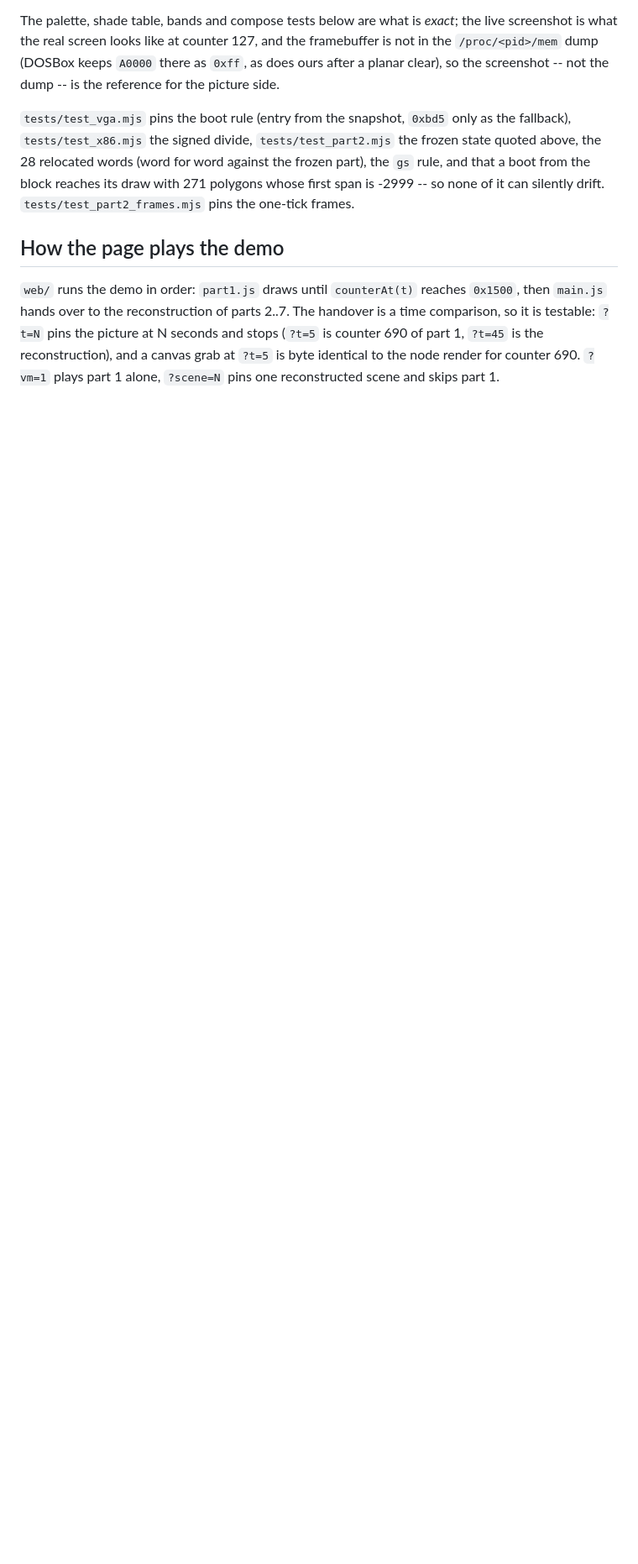
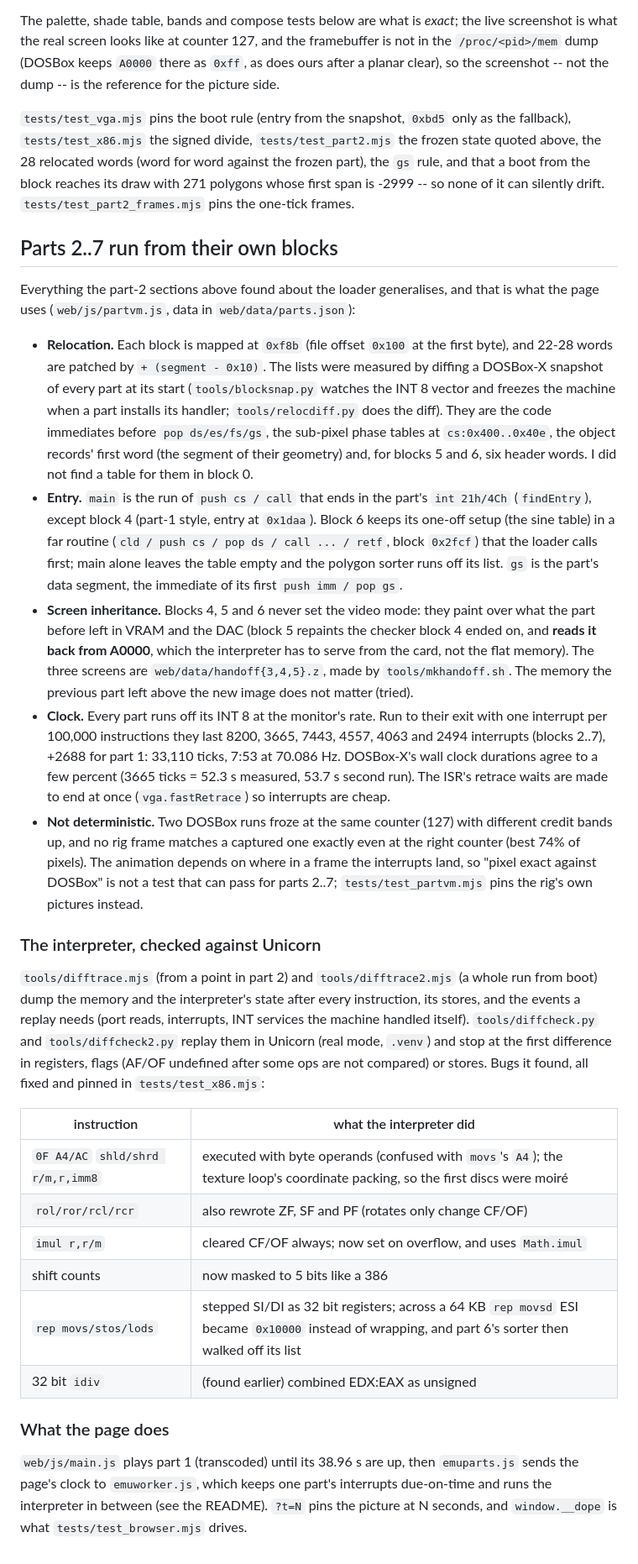
Before and after one commit to kassoulet/Dope_by_Complex, a Markdown page: docs/RUNTIME.md, the part around the change. Shown at 84% size. Drawn GitHub-style; blank space fills up the shorter version.

Commit message:
docs: runtime notes for parts 2..7 and the Unicorn findings

```diff
--- a/docs/RUNTIME.md
+++ b/docs/RUNTIME.md
@@ -597,12 +597,70 @@ the frozen part), the `gs` rule, and that a boot from the block reaches its draw
 with 271 polygons whose first span is -2999 -- so none of it can silently
 drift.  `tests/test_part2_frames.mjs` pins the one-tick frames.
 
-## How the page plays the demo
+## Parts 2..7 run from their own blocks
 
-`web/` runs the demo in order: `part1.js` draws until `counterAt(t)` reaches
-`0x1500`, then `main.js` hands over to the reconstruction of parts 2..7.  The
-handover is a time comparison, so it is testable: `?t=N` pins the picture at N
-seconds and stops (`?t=5` is counter 690 of part 1, `?t=45` is the
-reconstruction), and a canvas grab at `?t=5` is byte identical to the node
-render for counter 690.  `?vm=1` plays part 1 alone, `?scene=N` pins one
-reconstructed scene and skips part 1.
+Everything the part-2 sections above found about the loader generalises, and
+that is what the page uses (`web/js/partvm.js`, data in `web/data/parts.json`):
+
+* **Relocation.** Each block is mapped at `0xf8b` (file offset `0x100` at the
+  first byte), and 22-28 words are patched by `+ (segment - 0x10)`.  The lists
+  were measured by diffing a DOSBox-X snapshot of every part at its start
+  (`tools/blocksnap.py` watches the INT 8 vector and freezes the machine when a
+  part installs its handler; `tools/relocdiff.py` does the diff).  They are the
+  code immediates before `pop ds/es/fs/gs`, the sub-pixel phase tables at
+  `cs:0x400..0x40e`, the object records' first word (the segment of their
+  geometry) and, for blocks 5 and 6, six header words.  I did not find a table
+  for them in block 0.
+* **Entry.** `main` is the run of `push cs / call` that ends in the part's
+  `int 21h/4Ch` (`findEntry`), except block 4 (part-1 style, entry at `0x1daa`).
+  Block 6 keeps its one-off setup (the sine table) in a far routine
+  (`cld / push cs / pop ds / call ... / retf`, block `0x2fcf`) that the loader
+  calls first; main alone leaves the table empty and the polygon sorter runs
+  off its list.  `gs` is the part's data segment, the immediate of its first
+  `push imm / pop gs`.
+* **Screen inheritance.** Blocks 4, 5 and 6 never set the video mode: they paint
+  over what the part before left in VRAM and the DAC (block 5 repaints the
+  checker block 4 ended on, and **reads it back from A0000**, which the
+  interpreter has to serve from the card, not the flat memory).  The three
+  screens are `web/data/handoff{3,4,5}.z`, made by `tools/mkhandoff.sh`.  The
+  memory the previous part left above the new image does not matter (tried).
+* **Clock.** Every part runs off its INT 8 at the monitor's rate.  Run to their
+  exit with one interrupt per 100,000 instructions they last 8200, 3665, 7443,
+  4557, 4063 and 2494 interrupts (blocks 2..7), +2688 for part 1: 33,110 ticks,
+  7:53 at 70.086 Hz.  DOSBox-X's wall clock durations agree to a few percent
+  (3665 ticks = 52.3 s measured, 53.7 s second run).  The ISR's retrace waits
+  are made to end at once (`vga.fastRetrace`) so interrupts are cheap.
+* **Not deterministic.** Two DOSBox runs froze at the same counter (127) with
+  different credit bands up, and no rig frame matches a captured one exactly
+  even at the right counter (best 74% of pixels).  The animation depends on
+  where in a frame the interrupts land, so "pixel exact against DOSBox" is not
+  a test that can pass for parts 2..7; `tests/test_partvm.mjs` pins the rig's
+  own pictures instead.
+
+### The interpreter, checked against Unicorn
+
+`tools/difftrace.mjs` (from a point in part 2) and `tools/difftrace2.mjs` (a
+whole run from boot) dump the memory and the interpreter's state after every
+instruction, its stores, and the events a replay needs (port reads, interrupts,
+INT services the machine handled itself).  `tools/diffcheck.py` and
+`tools/diffcheck2.py` replay them in Unicorn (real mode, `.venv`) and stop at
+the first difference in registers, flags (AF/OF undefined after some ops are
+not compared) or stores.  Bugs it found, all fixed and pinned in
+`tests/test_x86.mjs`:
+
+| instruction | what the interpreter did |
+|-------------|---------------------------|
+| `0F A4/AC` `shld/shrd r/m,r,imm8` | executed with byte operands (confused with `movs`'s `A4`); the texture loop's coordinate packing, so the first discs were moiré |
+| `rol/ror/rcl/rcr` | also rewrote ZF, SF and PF (rotates only change CF/OF) |
+| `imul r,r/m` | cleared CF/OF always; now set on overflow, and uses `Math.imul` |
+| shift counts | now masked to 5 bits like a 386 |
+| `rep movs/stos/lods` | stepped SI/DI as 32 bit registers; across a 64 KB `rep movsd` ESI became `0x10000` instead of wrapping, and part 6's sorter then walked off its list |
+| 32 bit `idiv` | (found earlier) combined EDX:EAX as unsigned |
+
+### What the page does
+
+`web/js/main.js` plays part 1 (transcoded) until its 38.96 s are up, then
+`emuparts.js` sends the page's clock to `emuworker.js`, which keeps one part's
+interrupts due-on-time and runs the interpreter in between (see the README).
+`?t=N` pins the picture at N seconds, and `window.__dope` is what
+`tests/test_browser.mjs` drives.
```
